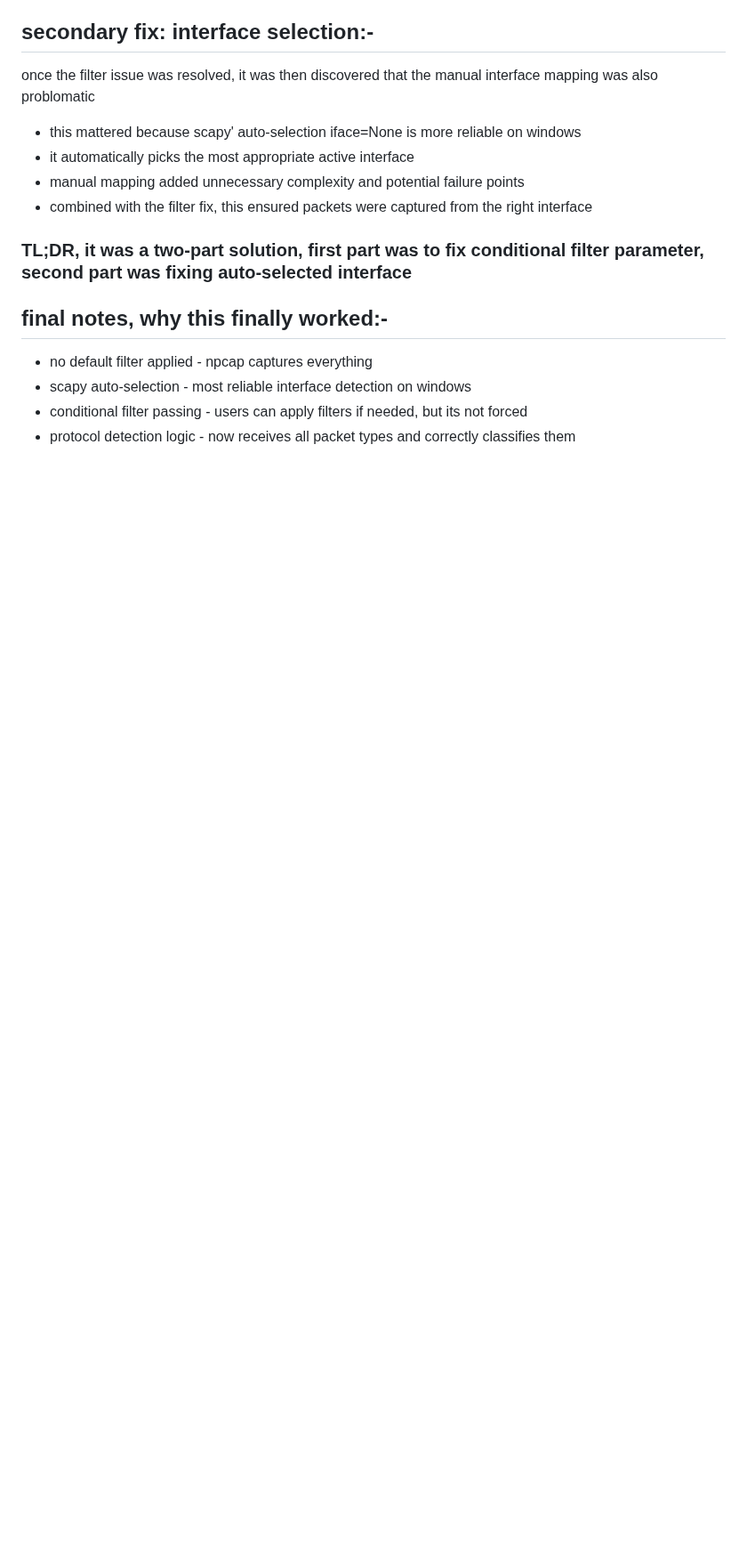
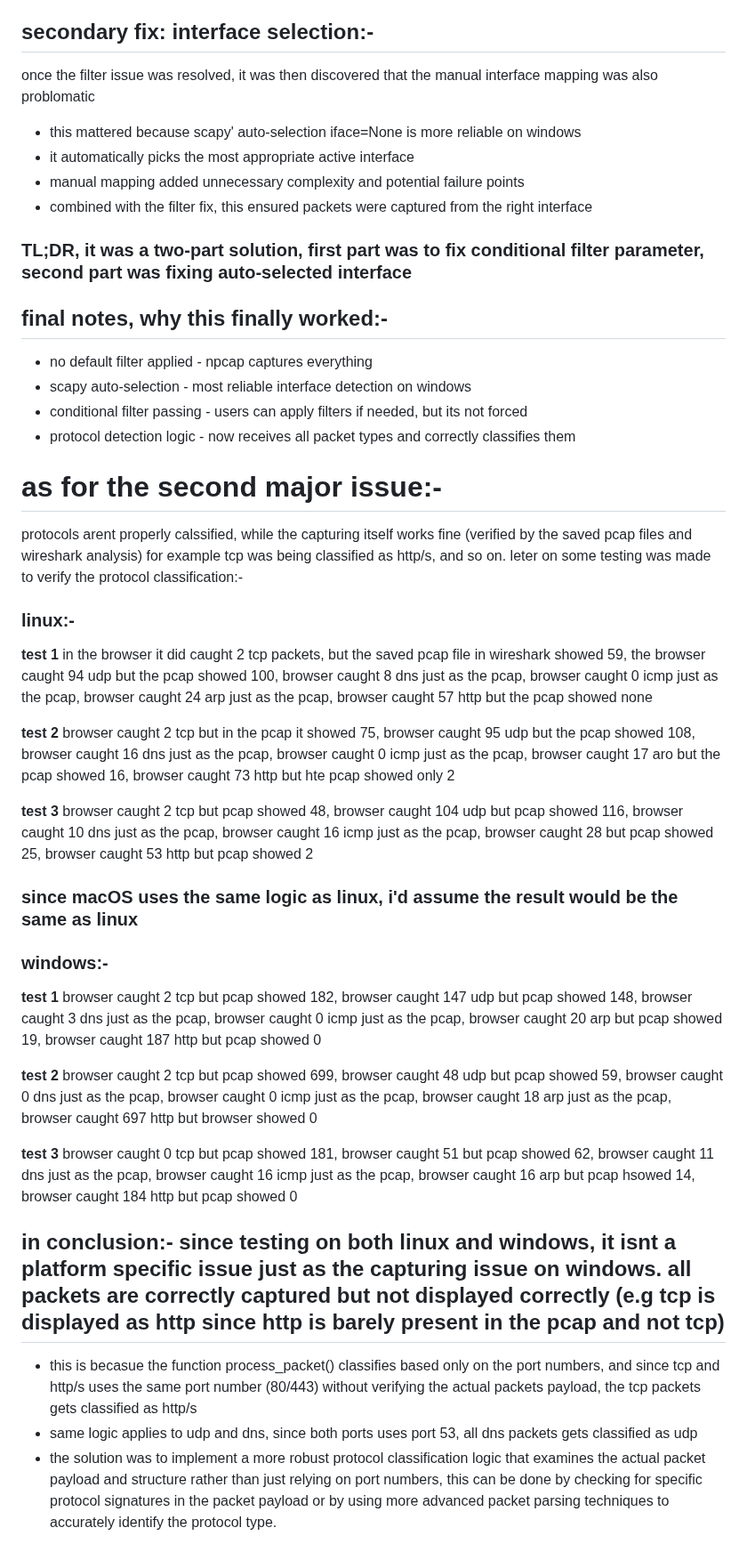
Before and after one commit to bebo-exe/packet-capturer, a Markdown page: documantation/side_notes.md, the part around one of its changes. Shown at 89% size. Drawn GitHub-style; blank space fills up the shorter version.

```diff
--- a/documantation/side_notes.md
+++ b/documantation/side_notes.md
@@ -127,3 +128,27 @@ once the filter issue was resolved, it was then discovered that the manual inter
 - scapy auto-selection - most reliable interface detection on windows
 - conditional filter passing - users can apply filters if needed, but its not forced
 - protocol detection logic - now receives all packet types and correctly classifies them
+
+# as for the second major issue:-
+protocols arent properly calssified, while the capturing itself works fine (verified by the saved pcap files and wireshark analysis) for example tcp was being classified as http/s, and so on. leter on some testing was made to verify the protocol classification:-
+
+### linux:-
+**test 1** in the browser it did caught 2 tcp packets, but the saved pcap file in wireshark showed 59, the browser caught 94 udp but the pcap showed 100, browser caught 8 dns just as the pcap, browser caught 0 icmp just as the pcap, browser caught 24 arp just as the pcap, browser caught 57 http but the pcap showed none
+
+**test 2** browser caught 2 tcp but in the pcap it showed 75, browser caught 95 udp but the pcap showed 108, browser caught 16 dns just as the pcap, browser caught 0 icmp just as the pcap, browser caught 17 aro but the pcap showed 16, browser caught 73 http but hte pcap showed only 2
+
+**test 3** browser caught 2 tcp but pcap showed 48, browser caught 104 udp but pcap showed 116, browser caught 10 dns just as the pcap, browser caught 16 icmp just as the pcap, browser caught 28 but pcap showed 25, browser caught 53 http but pcap showed 2
+### since macOS uses the same logic as linux, i'd assume the result would be the same as linux
+
+### windows:-
+**test 1** browser caught 2 tcp but pcap showed 182, browser caught 147 udp but pcap showed 148, browser caught 3 dns just as the pcap, browser caught 0 icmp just as the pcap, browser caught 20 arp but pcap showed 19, browser caught 187 http but pcap showed 0
+
+**test 2** browser caught 2 tcp but pcap showed 699, browser caught 48 udp but pcap showed 59, browser caught 0 dns just as the pcap, browser caught 0 icmp just as the pcap, browser caught 18 arp just as the pcap, browser caught 697 http but browser showed 0
+
+**test 3** browser caught 0 tcp but pcap showed 181, browser caught 51 but pcap showed 62, browser caught 11 dns just as the pcap, browser caught 16 icmp just as the pcap, browser caught 16 arp but pcap hsowed 14, browser caught 184 http but pcap showed 0
+
+## in conclusion:- since testing on both linux and windows, it isnt a platform specific issue just as the capturing issue on windows. all packets are correctly captured but not displayed correctly (e.g tcp is displayed as http since http is barely present in the pcap and not tcp)
+
+- this is becasue the function process_packet() classifies based only on the port numbers, and since tcp and http/s uses the same port number (80/443) without verifying the actual packets payload, the tcp packets gets classified as http/s
+- same logic applies to udp and dns, since both ports uses port 53, all dns packets gets classified as udp
+- the solution was to implement a more robust protocol classification logic that examines the actual packet payload and structure rather than just relying on port numbers, this can be done by checking for specific protocol signatures in the packet payload or by using more advanced packet parsing techniques to accurately identify the protocol type.
```
Also changed, not shown: other parts of documantation/side_notes.md (+1 -0 lines).
